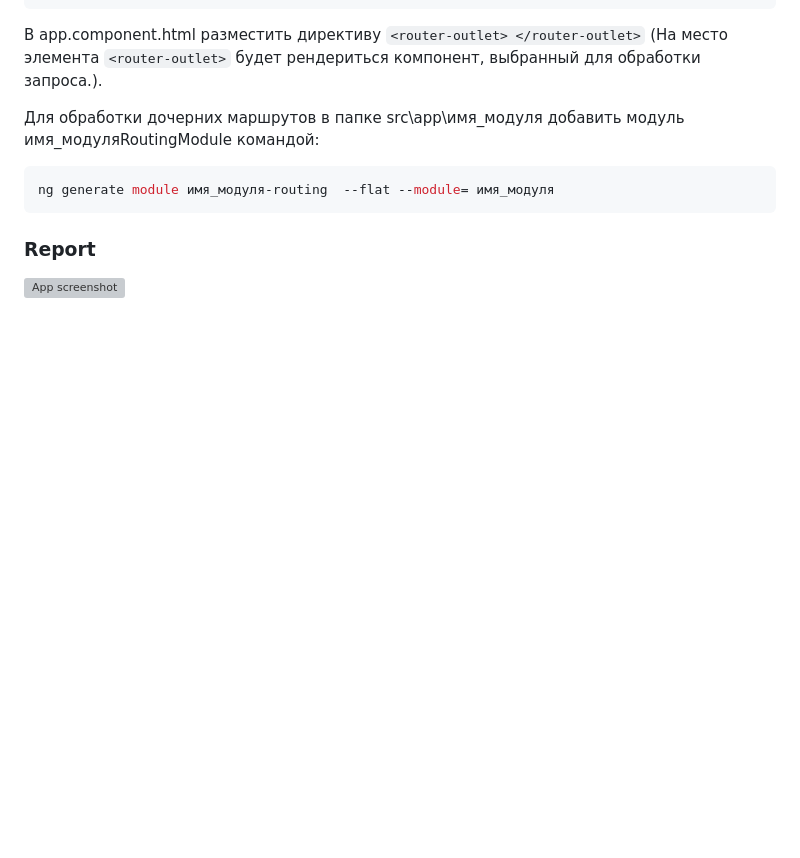
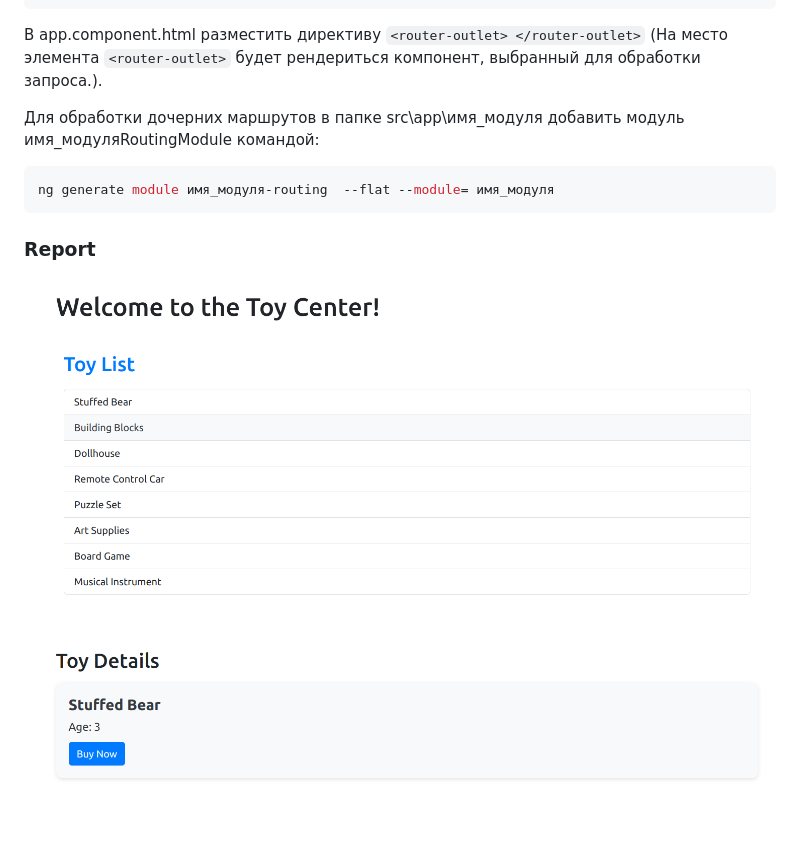
Before and after one commit to petrik33/BSU-Web-Development, a Markdown page: Lab 9. Angular and TypeScript/ng-project/README.md, the part around the change. GitHub-like rendering; pictures changed too: Lab 9. Angular and TypeScript/Screenshot from 2023-05-18 23-53-58.png (added), Lab 9. Angular and TypeScript/Screenshot from 2023-05-18 23-54-37.png (added); blank space fills up the shorter version; grey boxes are pictures that could not be loaded.

Commit message:
docs: add screenshots to report

```diff
--- a/Lab 9. Angular and TypeScript/ng-project/README.md
+++ b/Lab 9. Angular and TypeScript/ng-project/README.md
@@ -50,4 +50,6 @@ ng generate module имя_модуля-routing  --flat --module= имя_моду
 
 ### Report
 
-![App screenshot](screen.png)
+![Toy Center](../Screenshot%20from%202023-05-18%2023-53-58.png)
+
+![Toy Details](../Screenshot%20from%202023-05-18%2023-54-37.png)
```
